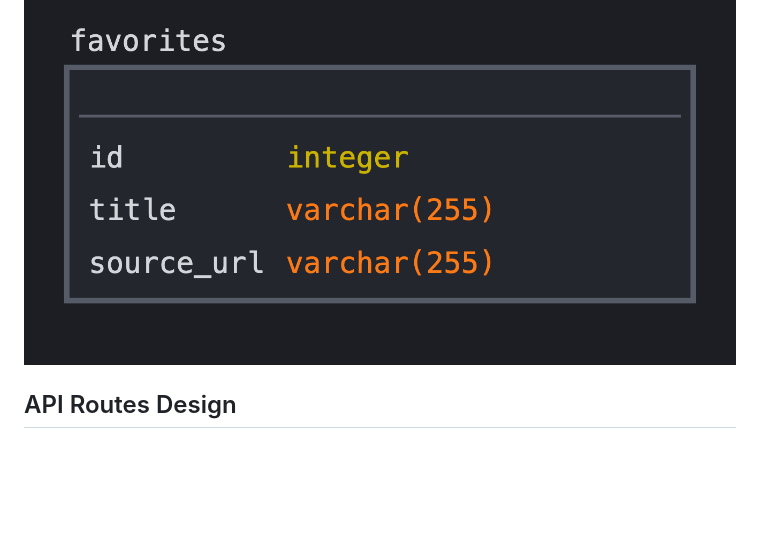
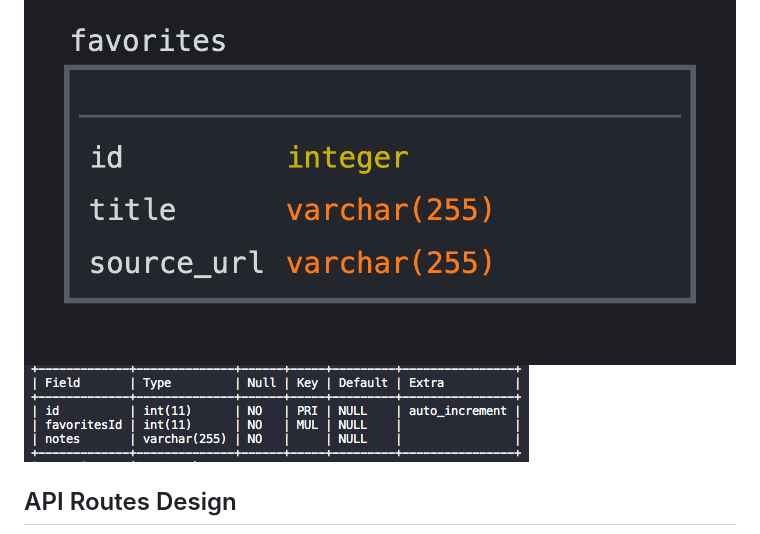
Before and after one commit to MariaBia-Maclagan/vegist-demo, a Markdown page: README.md, the part around the change. GitHub-like rendering; pictures changed too: images/notes.png (added); blank space fills up the shorter version.

Commit message:
db schema

```diff
--- a/README.md
+++ b/README.md
@@ -53,6 +53,7 @@ _Resource: https://spoonacular.com/food-api_
 ## MySQL DB Schema
 
 ![DB Schema](images/db_schema.png)
+![DB Schema](images/notes.png)
 
 ## API Routes Design
 
```
